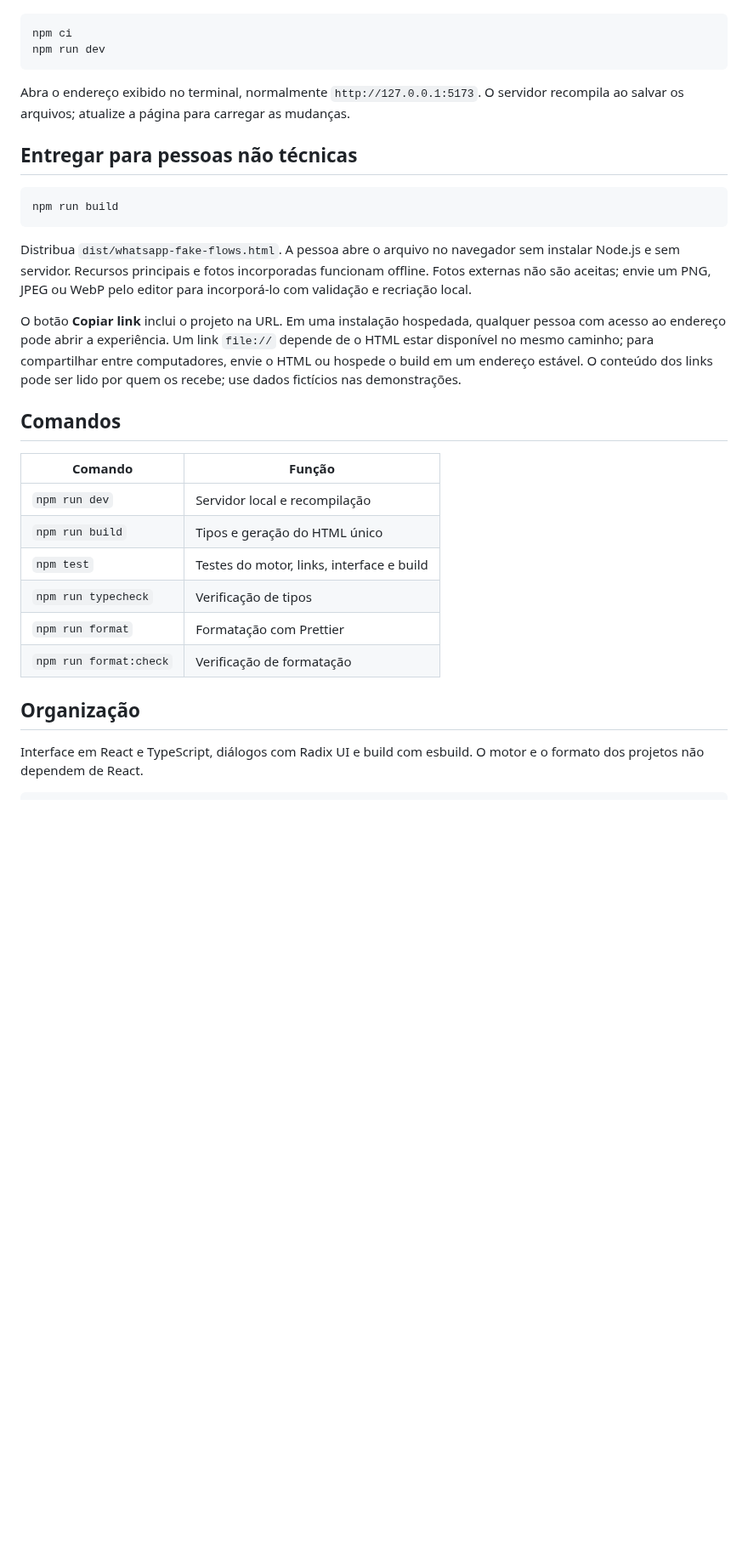
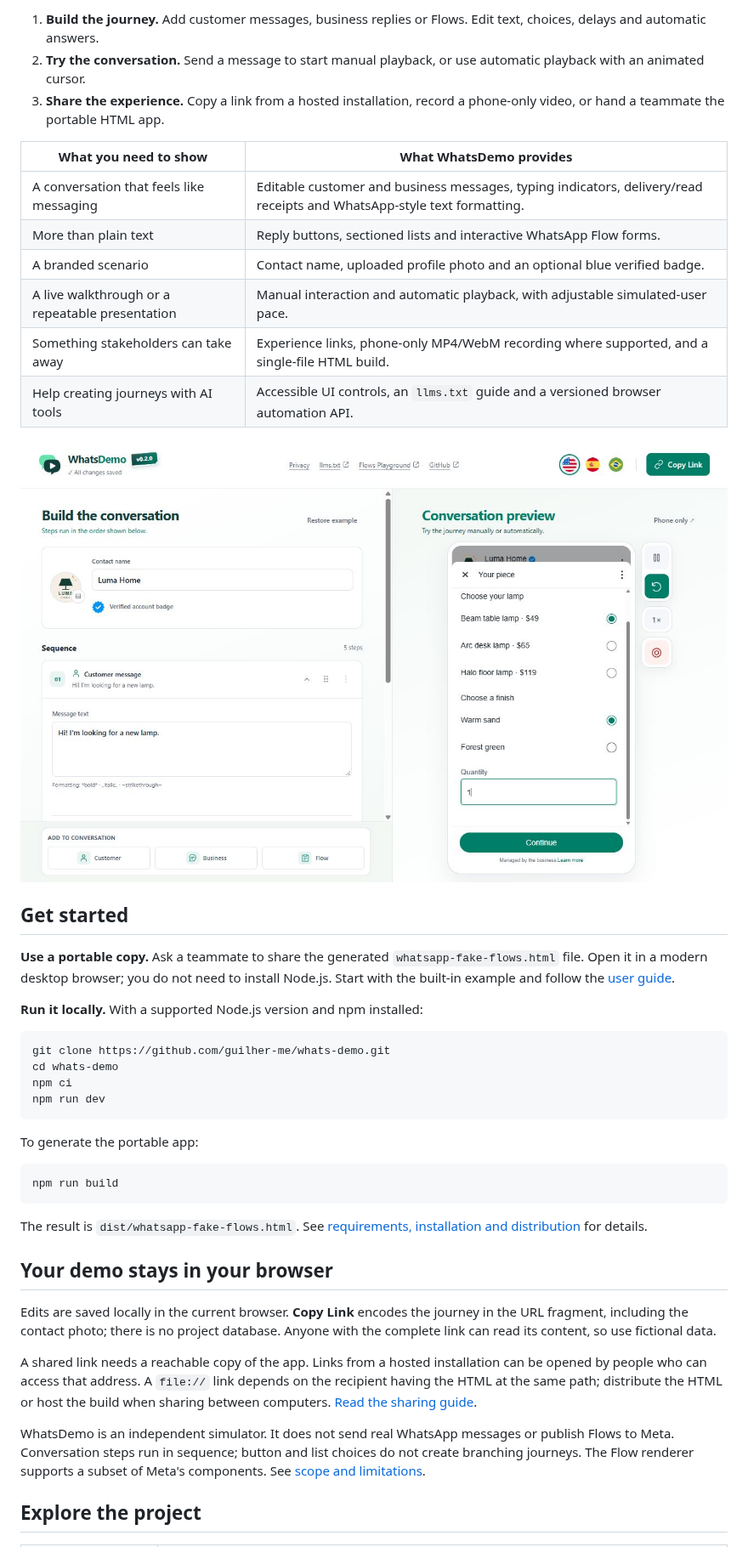
Before and after one commit to guilher-me/whats-demo, a Markdown page: README.md, the part around one of its changes. Shown at 85% size. Drawn GitHub-style; pictures changed too: docs/media/flow-preview.png (added); blank space fills up the shorter version.

Commit message:
docs: present WhatsDemo with an English product overview and demo media

````diff
--- a/README.md
+++ b/README.md
@@ -27,33 +46,46 @@ Requer Node.js 22.12+, 24 ou 26+ e npm.
+1. **Build the journey.** Add customer messages, business replies or Flows. Edit text, choices, delays and automatic answers.
+2. **Try the conversation.** Send a message to start manual playback, or use automatic playback with an animated cursor.
+3. **Share the experience.** Copy a link from a hosted installation, record a phone-only video, or hand a teammate the portable HTML app.
+
+| What you need to show                           | What WhatsDemo provides                                                                                                |
+| ----------------------------------------------- | ---------------------------------------------------------------------------------------------------------------------- |
+| A conversation that feels like messaging        | Editable customer and business messages, typing indicators, delivery/read receipts and WhatsApp-style text formatting. |
+| More than plain text                            | Reply buttons, sectioned lists and interactive WhatsApp Flow forms.                                                    |
+| A branded scenario                              | Contact name, uploaded profile photo and an optional blue verified badge.                                              |
+| A live walkthrough or a repeatable presentation | Manual interaction and automatic playback, with adjustable simulated-user pace.                                        |
+| Something stakeholders can take away            | Experience links, phone-only MP4/WebM recording where supported, and a single-file HTML build.                         |
+| Help creating journeys with AI tools            | Accessible UI controls, an `llms.txt` guide and a versioned browser automation API.                                    |
+
+![A WhatsApp Flow in the phone preview, with product choices and form fields](docs/media/flow-preview.png)
+
+## Get started
+
+**Use a portable copy.** Ask a teammate to share the generated `whatsapp-fake-flows.html` file. Open it in a modern desktop browser; you do not need to install Node.js. Start with the built-in example and follow the [user guide](docs/user-guide.md).
+
+**Run it locally.** With a supported Node.js version and npm installed:
 
 ```sh
+git clone https://github.com/guilher-me/whats-demo.git
+cd whats-demo
 npm ci
 npm run dev
 ```
 
-Abra o endereço exibido no terminal, normalmente `http://127.0.0.1:5173`. O servidor recompila ao salvar os arquivos; atualize a página para carregar as mudanças.
-
-## Entregar para pessoas não técnicas
+To generate the portable app:
 
 ```sh
 npm run build
 ```
 
-Distribua `dist/whatsapp-fake-flows.html`. A pessoa abre o arquivo no navegador sem instalar Node.js e sem servidor. Recursos principais e fotos incorporadas funcionam offline. Fotos externas não são aceitas; envie um PNG, JPEG ou WebP pelo editor para incorporá-lo com validação e recriação local.
+The result is `dist/whatsapp-fake-flows.html`. See [requirements, installation and distribution](docs/getting-started.md) for details.
 
-O botão **Copiar link** inclui o projeto na URL. Em uma instalação hospedada, qualquer pessoa com acesso ao endereço pode abrir a experiência. Um link `file://` depende de o HTML estar disponível no mesmo caminho; para compartilhar entre computadores, envie o HTML ou hospede o build em um endereço estável. O conteúdo dos links pode ser lido por quem os recebe; use dados fictícios nas demonstrações.
+## Your demo stays in your browser
 
-## Comandos
+Edits are saved locally in the current browser. **Copy Link** encodes the journey in the URL fragment, including the contact photo; there is no project database. Anyone with the complete link can read its content, so use fictional data.
 
-| Comando                | Função                                    |
-| ---------------------- | ----------------------------------------- |
-| `npm run dev`          | Servidor local e recompilação             |
-| `npm run build`        | Tipos e geração do HTML único             |
-| `npm test`             | Testes do motor, links, interface e build |
-| `npm run typecheck`    | Verificação de tipos                      |
-| `npm run format`       | Formatação com Prettier                   |
-| `npm run format:check` | Verificação de formatação                 |
+A shared link needs a reachable copy of the app. Links from a hosted installation can be opened by people who can access that address. A `file://` link depends on the recipient having the HTML at the same path; distribute the HTML or host the build when sharing between computers. [Read the sharing guide](docs/user-guide.md#share-a-demo).
 
-## Organização
+WhatsDemo is an independent simulator. It does not send real WhatsApp messages or publish Flows to Meta. Conversation steps run in sequence; button and list choices do not create branching journeys. The Flow renderer supports a subset of Meta's components. See [scope and limitations](docs/user-guide.md#scope-and-limitations).
 
-Interface em React e TypeScript, diálogos com Radix UI e build com esbuild. O motor e o formato dos projetos não dependem de React.
+## Explore the project
 
````
Also changed, not shown: other parts of README.md (+48 -94 lines), CONTRIBUTING.md (+42 -19 lines), assets/README.md (+2 -1 lines), docs/ai-guide.md (added, +37 -0 lines), docs/getting-started.md (added, +62 -0 lines), docs/media/README.md (added, +22 -0 lines), docs/user-guide.md (added, +102 -0 lines), docs/media/luma-home-demo.gif (added), docs/media/workbench.png (added).
